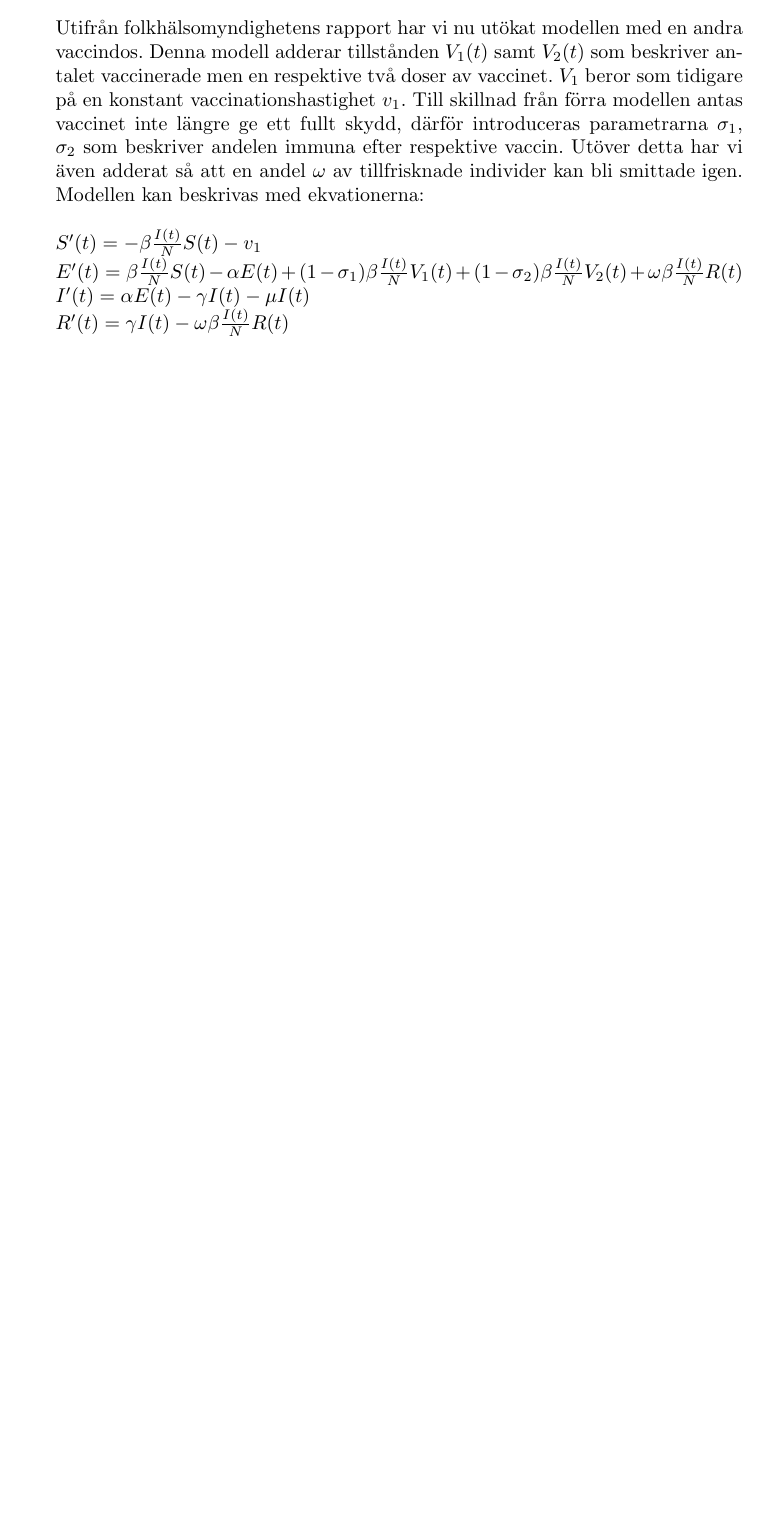
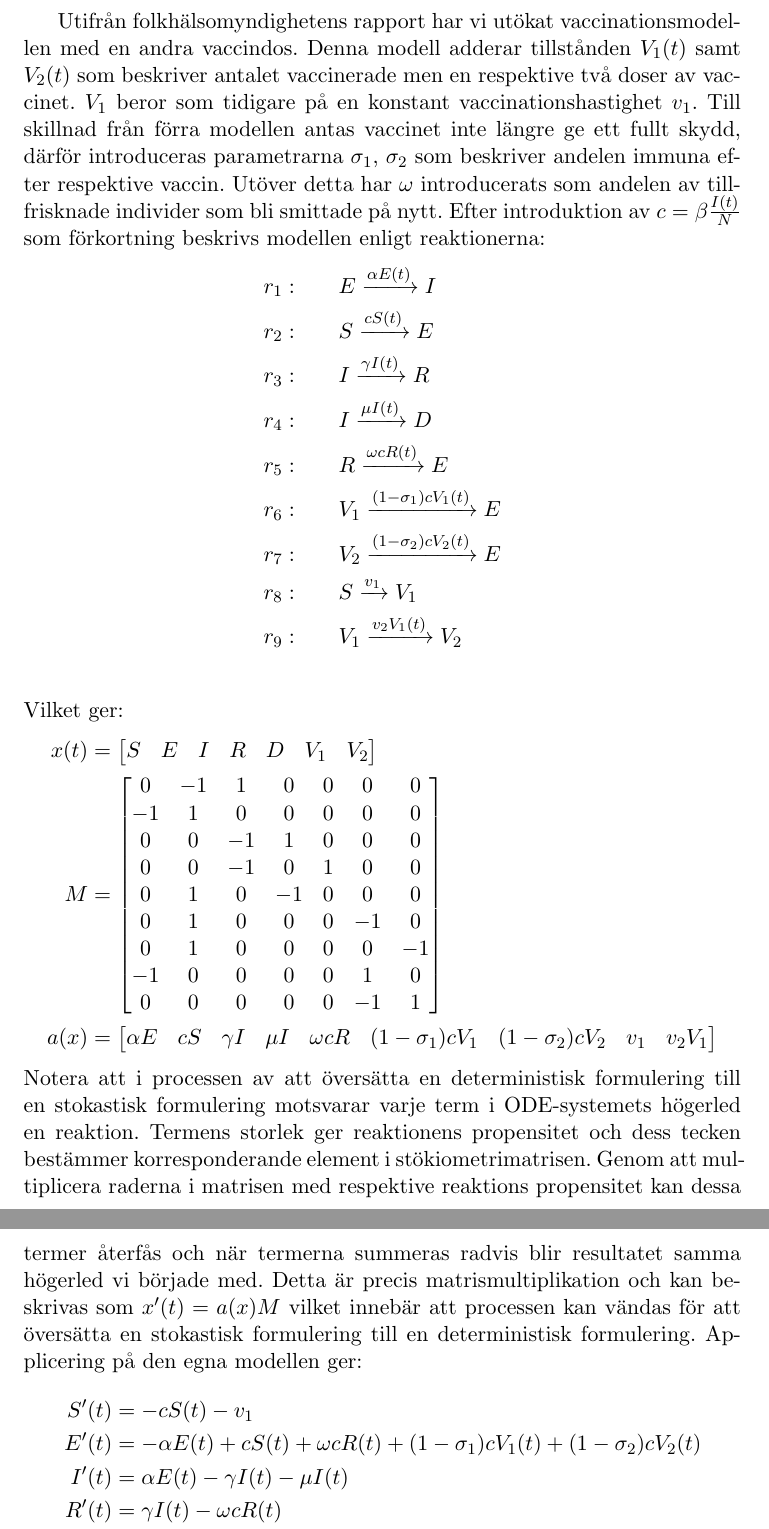
Before and after one commit to sifi8953/amazing-epidemic, a LaTeX document (report.tex): part of page 5 of 6 before the commit and two parts of pages 6 and 7 of 7 after it, the two joined at a grey line, cut so that both start at the same text, the shorter picture padded with empty space. Compiled offline with pdfLaTeX.

Commit message:
alla modeller metod del

```diff
--- a/report.tex
+++ b/report.tex
@@ -1,4 +1,4 @@
-\documentclass{article}
+\documentclass[11pt,a4paper]{article}
 \usepackage{graphicx} % Required for inserting images
 \usepackage{subcaption} % For subfigures environment
 \usepackage{amsmath}
@@ -137,17 +135,58 @@ Viket i sin tur ger:
     \includegraphics[width=0.6\linewidth]{Modell.png}
     \caption{Smittspridning med två vaccinationsdoser}
 \end{figure}
-Utifrån folkhälsomyndighetens rapport %\cite{fmh}todo
-har vi nu utökat modellen med en andra vaccindos. Denna modell adderar tillstånden $V_1(t)$ samt $V_2(t)$ som beskriver antalet vaccinerade men en respektive två doser av vaccinet. $V_1$ beror som tidigare på en konstant vaccinationshastighet $v_1$. Till skillnad från förra modellen antas vaccinet inte längre ge ett fullt skydd, därför introduceras parametrarna $\sigma_1$, $\sigma_2$ som beskriver andelen immuna efter respektive vaccin. Utöver detta har vi även adderat så att en andel $\omega$ av tillfrisknade individer kan bli smittade igen. Modellen kan beskrivas med ekvationerna:
-\\
-\\
-$S'(t) =-\beta\frac{I(t)}{N}S(t)-v_1$\\
-$E'(t)=\beta\frac{I(t)}{N}S(t)-\alpha E(t)+(1-\sigma_1)\beta\frac{I(t)}{N}V_1(t)+(1-\sigma_2)\beta\frac{I(t)}{N}V_2(t)+\omega\beta\frac{I(t)}{N}R(t)$\\
-$I'(t)=\alpha E(t)-\gamma I(t)-\mu I(t)$\\
-$R'(t)=\gamma I(t)-\omega\beta\frac{I(t)}{N}R(t)$\\
-$D'(t)=\mu I(t)$\\
-$V_1'(t)=v_1-v_2V_1(t)-(1-\sigma_1)\beta\frac{I(t)}{N}V_1(t)$\\
-$V_2'(t)=v_2V_1(t)-(1-\sigma_2)\beta\frac{I(t)}{N}V_2(t)$\\
+Utifrån folkhälsomyndighetens rapport %\cite{fhm}todo
+har vi utökat vaccinationsmodellen med en andra vaccindos. Denna modell adderar tillstånden $V_1(t)$ samt $V_2(t)$ som beskriver antalet vaccinerade men en respektive två doser av vaccinet. $V_1$ beror som tidigare på en konstant vaccinationshastighet $v_1$. Till skillnad från förra modellen antas vaccinet inte längre ge ett fullt skydd, därför introduceras parametrarna $\sigma_1$, $\sigma_2$ som beskriver andelen immuna efter respektive vaccin. Utöver detta har $\omega$ introducerats som andelen av tillfrisknade individer som bli smittade på nytt. Efter introduktion av \(c=\beta \frac{I(t)}{N}\) som förkortning beskrivs modellen enligt reaktionerna:
+\begin{align*}
+    r_1: \qquad & E \xrightarrow{\alpha E(t)} I             \\
+    r_2: \qquad & S \xrightarrow{c S(t)} E                  \\
+    r_3: \qquad & I \xrightarrow{\gamma I(t)} R             \\
+    r_4: \qquad & I \xrightarrow{\mu I(t)} D                \\
+    r_5: \qquad & R \xrightarrow{\omega c R(t)} E           \\
+    r_6: \qquad & V_1 \xrightarrow{(1-\sigma_1) c V_1(t)} E \\
+    r_7: \qquad & V_2 \xrightarrow{(1-\sigma_2) c V_2(t)} E \\
+    r_8: \qquad & S \xrightarrow{v_1} V_1                   \\
+    r_9: \qquad & V_1 \xrightarrow{v_2 V_1(t)} V_2          \\
+\end{align*}
+Vilket ger:
+\begin{align*}
+    x(t) & = \begin{bmatrix} S & E & I & R & D & V_1 & V_2 \end{bmatrix} \\
+    M    & = \begin{bmatrix}
+                 0  & -1 & 1  & 0  & 0 & 0  & 0  \\
+                 -1 & 1  & 0  & 0  & 0 & 0  & 0  \\
+                 0  & 0  & -1 & 1  & 0 & 0  & 0  \\
+                 0  & 0  & -1 & 0  & 1 & 0  & 0  \\
+                 0  & 1  & 0  & -1 & 0 & 0  & 0  \\
+                 0  & 1  & 0  & 0  & 0 & -1 & 0  \\
+                 0  & 1  & 0  & 0  & 0 & 0  & -1 \\
+                 -1 & 0  & 0  & 0  & 0 & 1  & 0  \\
+                 0  & 0  & 0  & 0  & 0 & -1 & 1  \\
+             \end{bmatrix}                             \\
+    a(x) & =\begin{bmatrix}
+                \alpha E           &
+                c S                &
+                \gamma I           &
+                \mu I              &
+                \omega c R         &
+                (1-\sigma_1) c V_1 &
+                (1-\sigma_2) c V_2 &
+                v_1                &
+                v_2 V_1
+            \end{bmatrix}
+\end{align*}
+Notera att i processen av att översätta en deterministisk formulering till en stokastisk formulering motsvarar varje term i ODE-systemets högerled en reaktion. Termens storlek ger reaktionens propensitet och dess tecken bestämmer korresponderande element i stökiometrimatrisen. Genom att multiplicera raderna i matrisen med respektive reaktions propensitet kan dessa termer återfås och när termerna summeras radvis blir resultatet samma högerled vi började med. Detta är precis matrismultiplikation och kan beskrivas som \(x'(t) = a(x) M\) vilket innebär att processen kan vändas för att översätta en stokastisk formulering till en deterministisk formulering. Applicering på den egna modellen ger:
+\begin{align*}
+    S'(t)   & = -c S(t) - v_1                                                                             \\
+    E'(t)   & = -\alpha E(t) + c S(t) + \omega c R(t) + (1 - \sigma_1) c V_1(t) + (1 - \sigma_2) c V_2(t) \\
+    I'(t)   & = \alpha E(t) - \gamma I(t) - \mu I(t)                                                      \\
+    R'(t)   & = \gamma I(t) - \omega c R(t)                                                               \\
+    D'(t)   & = \mu I(t)                                                                                  \\
+    V_1'(t) & = -(1 - \sigma_1) c V_1(t) + v_1 - v_2 V_1(t)                                               \\
+    V_2'(t) & = -(1 - \sigma_2) c V_2(t) + v_2 V_1(t)                                                     \\
+\end{align*}
+
+\section{Metod}
+
 \section{Resultat} % experimentera med parametrar + plots
 
 \section{Argumentation} % är modellen/metoden bra/säker
```
Also changed, not shown: report.tex (14 more changed lines), 1 other file.
